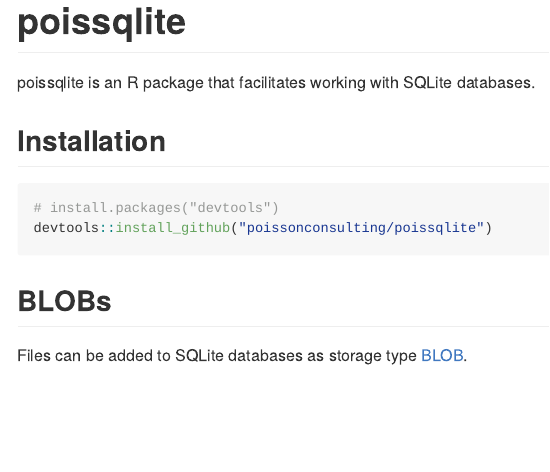
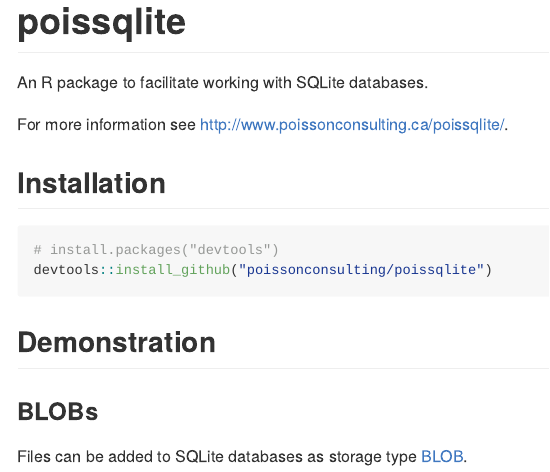
Before and after one commit to poissonconsulting/poissqlite, an R Markdown document (README.Rmd): the page in a window 1100 px wide, from its top. The pictures show the output file README.md that the author committed with the source, drawn offline in the style of GitHub; badge pictures from the web are left out.

Commit message:
package website

````diff
--- a/README.Rmd
+++ b/README.Rmd
@@ -21,7 +21,9 @@
 
 # poissqlite
 
-poissqlite is an R package that facilitates working with SQLite databases.
+An R package to facilitate working with SQLite databases.
+
+For more information see <http://www.poissonconsulting.ca/poissqlite/>.
 
 ## Installation
 
@@ -30,7 +32,9 @@
 devtools::install_github("poissonconsulting/poissqlite")
 ```
 
-## BLOBs
+## Demonstration
+
+### BLOBs
 
 Files can be added to SQLite databases as storage type [BLOB](https://sqlite.org/datatype3.html).
 
````
Also changed, not shown: README.md, 2 other files.
